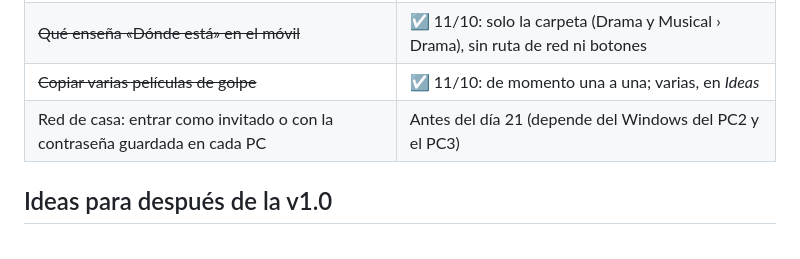
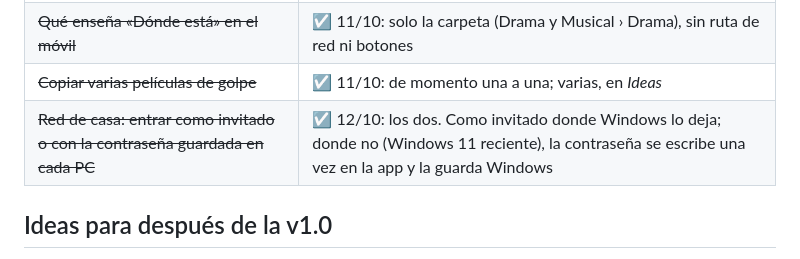
Before and after one commit to Ayoamaro/Videoteca, a Markdown page: PLANNING.md, the part around one of its changes. GitHub-like rendering.

Commit message:
Día 24 (en curso): planning y notas del proyecto
Co-Authored-By: Claude Opus 5.5 <noreply@anthropic.com>

```diff
--- a/PLANNING.md
+++ b/PLANNING.md
@@ -304,7 +307,7 @@ Catálogo de películas para Windows y Android: detecta las películas del disco
 | ~~Publicar la APK en Google Play (25 €, opcional)~~ | ☑ Día 19: no, se sigue con la APK de GitHub |
 | ~~Qué enseña «Dónde está» en el móvil~~ | ☑ 11/10: solo la carpeta (Drama y Musical › Drama), sin ruta de red ni botones |
 | ~~Copiar varias películas de golpe~~ | ☑ 11/10: de momento una a una; varias, en *Ideas* |
-| Red de casa: entrar como invitado o con la contraseña guardada en cada PC | Antes del día 21 (depende del Windows del PC2 y el PC3) |
+| ~~Red de casa: entrar como invitado o con la contraseña guardada en cada PC~~ | ☑ 12/10: los dos. Como invitado donde Windows lo deja; donde no (Windows 11 reciente), la contraseña se escribe una vez en la app y la guarda Windows |
 
 ## Ideas para después de la v1.0
 
```
Also changed, not shown: other parts of PLANNING.md (+3 -0 lines), CLAUDE.md (+1 -0 lines).
